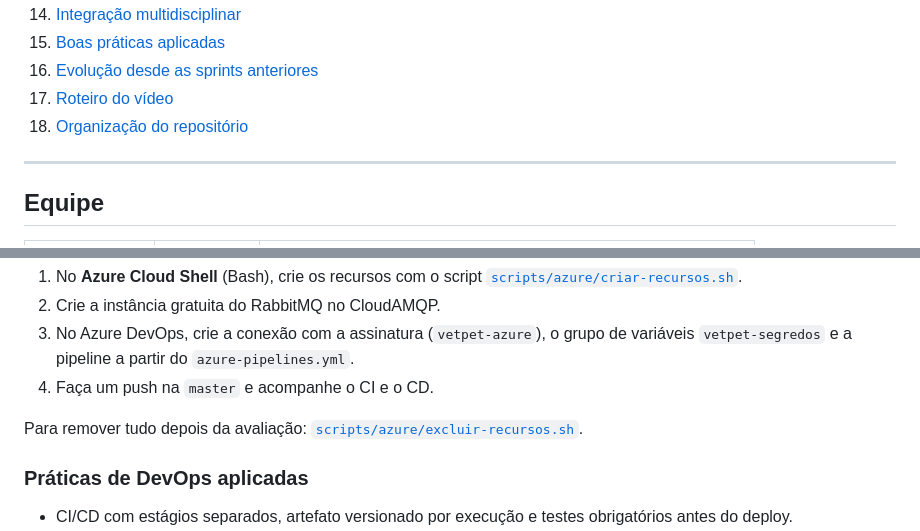
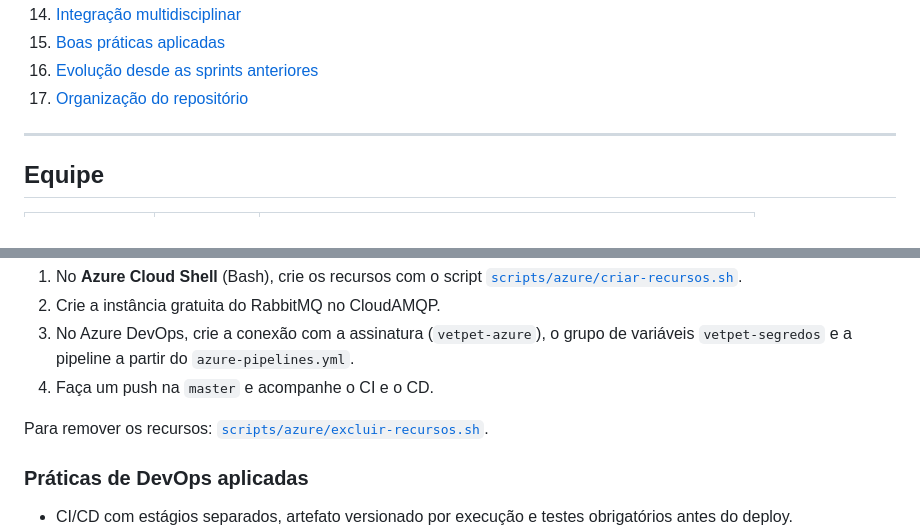
Before and after one commit to 2TDSPO-JPG/VetPet-EntregaFinal, a Markdown page: README.md, 2 parts joined by grey strips. Rendered like a GitHub page.

```diff
--- a/README.md
+++ b/README.md
@@ -32,8 +32,7 @@ O VetPet transforma cada cadastro, agendamento, prontuário e dúvida de tutor e
 14. [Integração multidisciplinar](#integração-multidisciplinar)
 15. [Boas práticas aplicadas](#boas-práticas-aplicadas)
 16. [Evolução desde as sprints anteriores](#evolução-desde-as-sprints-anteriores)
-17. [Roteiro do vídeo](#roteiro-do-vídeo)
-18. [Organização do repositório](#organização-do-repositório)
+17. [Organização do repositório](#organização-do-repositório)
 
 ---
 
@@ -582,7 +585,7 @@ O passo a passo completo, do portal da Azure até a primeira execução da pipel
 3. No Azure DevOps, crie a conexão com a assinatura (`vetpet-azure`), o grupo de variáveis `vetpet-segredos` e a pipeline a partir do `azure-pipelines.yml`.
 4. Faça um push na `master` e acompanhe o CI e o CD.
 
-Para remover tudo depois da avaliação: [`scripts/azure/excluir-recursos.sh`](scripts/azure/excluir-recursos.sh).
+Para remover os recursos: [`scripts/azure/excluir-recursos.sh`](scripts/azure/excluir-recursos.sh).
 
 ### Práticas de DevOps aplicadas
 
```
Also changed, not shown: other parts of README.md (+4 -16 lines), docs/azure/PASSO-A-PASSO.md (+23 -27 lines), docs/img/arquitetura-vetpet.png (added).
